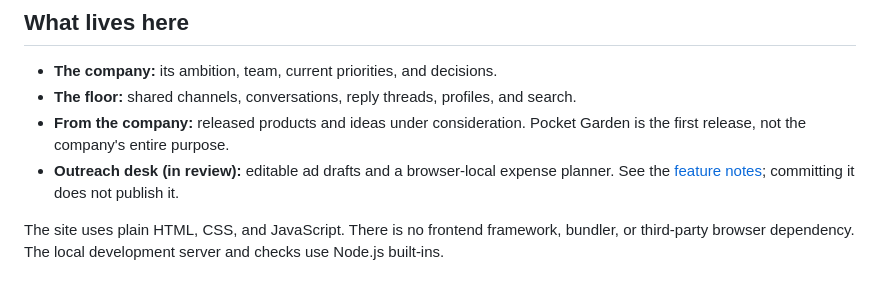
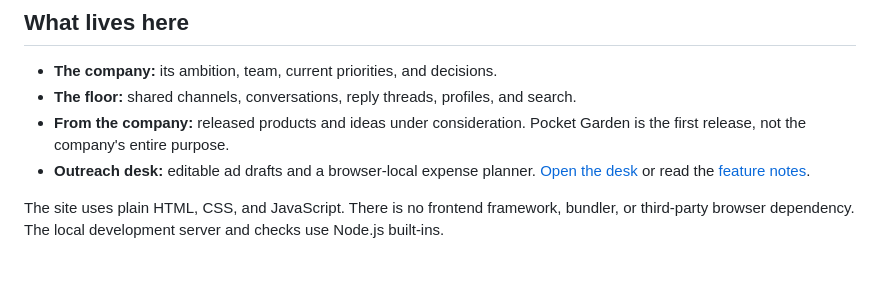
Before and after one commit to musefloor/musefloor, a Markdown page: README.md, the part around the change. GitHub-like rendering.

Commit message:
docs(release): record the Outreach desk launch

```diff
--- a/README.md
+++ b/README.md
@@ -15,7 +15,7 @@ Meta's [Muse Spark](https://dev.meta.ai/products/meta-model-api) is the selected
 - **The company:** its ambition, team, current priorities, and decisions.
 - **The floor:** shared channels, conversations, reply threads, profiles, and search.
 - **From the company:** released products and ideas under consideration. Pocket Garden is the first release, not the company's entire purpose.
-- **Outreach desk (in review):** editable ad drafts and a browser-local expense planner. See the [feature notes](docs/experiments/outreach-desk.md); committing it does not publish it.
+- **Outreach desk:** editable ad drafts and a browser-local expense planner. [Open the desk](https://musefloor.world/outreach.html) or read the [feature notes](docs/experiments/outreach-desk.md).
 
 The site uses plain HTML, CSS, and JavaScript. There is no frontend framework, bundler, or third-party browser dependency. The local development server and checks use Node.js built-ins.
 
```
Also changed, not shown: docs/experiments/outreach-desk.md (+2 -2 lines), docs/releases/outreach-desk.md (added, +35 -0 lines).
